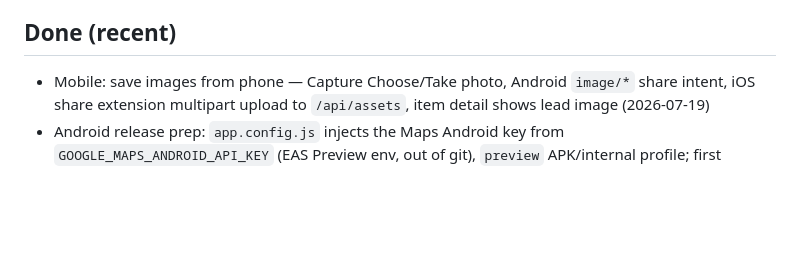
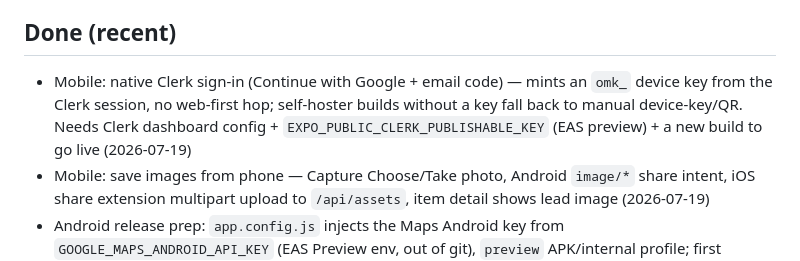
Before and after one commit to MichaelC001/open-mind, a Markdown page: TODO.md, the part around the change. GitHub-like rendering; blank space fills up the shorter version.

Commit message:
docs: TODO — mobile native Clerk sign-in shipped (build pending Clerk config)

```diff
--- a/TODO.md
+++ b/TODO.md
@@ -25,6 +25,11 @@
 - Dock follow-ups: tray Desk submenu, Win/Linux tab-grab, hotkey rebinding, DMG/notarisation
 
 ## Done (recent)
+- Mobile: native Clerk sign-in (Continue with Google + email code) — mints an
+  `omk_` device key from the Clerk session, no web-first hop; self-hoster
+  builds without a key fall back to manual device-key/QR. Needs Clerk dashboard
+  config + `EXPO_PUBLIC_CLERK_PUBLISHABLE_KEY` (EAS preview) + a new build to
+  go live (2026-07-19)
 - Mobile: save images from phone — Capture Choose/Take photo, Android
   `image/*` share intent, iOS share extension multipart upload to `/api/assets`,
   item detail shows lead image (2026-07-19)
```
